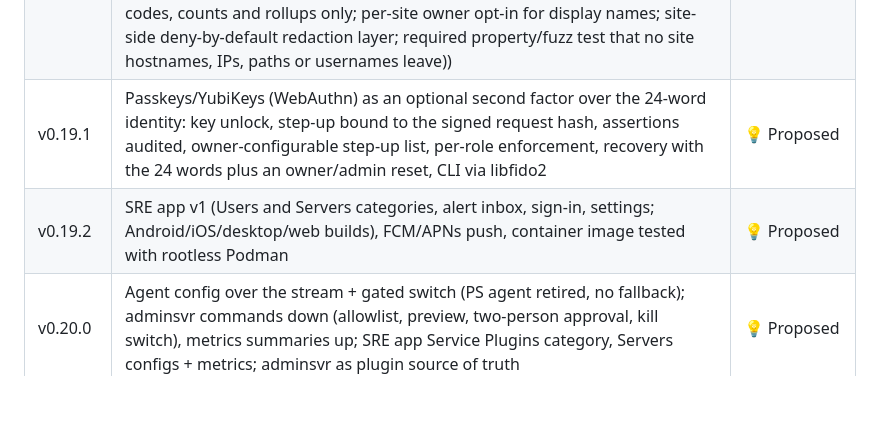
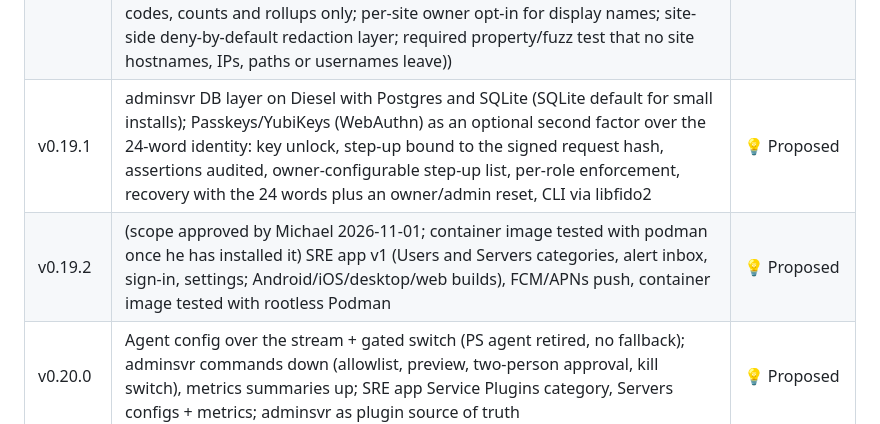
Before and after one commit to WeirdBrains/itcmdr, a Markdown page: PLAN.md, the part around the change. Drawn GitHub-style; blank space fills up the shorter version.

Commit message:
docs: record Michael's decisions (unsigned for now, podman, v0.19.2 scope; v0.19.1 adds Diesel/SQLite)

```diff
--- a/PLAN.md
+++ b/PLAN.md
@@ -85,8 +85,8 @@ Key backup on by default (opt-out), locked with the 24 words; COOP/COEP accepted
 | v0.17.1 | Agent certificate renewal over the link + expiry alerts, revocation by serial in the handshake, site CA certified by the root key (certified by the master key), office-hours profile, offline alert queue (`itcmdr-agent alert`) | ✅ |
 | v0.18.0 | Agent runs plugins and schedules, RunNow, run reports and artifacts, report-only parity vs the nightly | ✅ Released |
 | v0.19.0 | adminsvr core (released; the SRE app, FCM/APNs push and a tested container image moved to v0.19.2): adminsvr MVP (configurable host, rootless Podman compose, Postgres, mTLS, `itcmdr-admin` CLI with app parity, FCM/APNs push, users/roles, key-based signed-request auth (same as the site), signed + hash-chained audit of every change and push, site enrollment, alerts/status up) + SRE app v1 (Users and Servers categories, alert inbox, sign-in, settings); site backups never leave the site (ADMINSVR.md decision 18: metadata and the allowlisted start-backup command only, no restore from adminsvr; required tests: no backup bytes or key material on the link, a restore from adminsvr is rejected; SiteLink redacted by default (decision 19: opaque site-scoped IDs, codes, counts and rollups only; per-site owner opt-in for display names; site-side deny-by-default redaction layer; required property/fuzz test that no site hostnames, IPs, paths or usernames leave)) | ✅ Released |
-| v0.19.1 | Passkeys/YubiKeys (WebAuthn) as an optional second factor over the 24-word identity: key unlock, step-up bound to the signed request hash, assertions audited, owner-configurable step-up list, per-role enforcement, recovery with the 24 words plus an owner/admin reset, CLI via libfido2 | 💡 Proposed |
-| v0.19.2 | SRE app v1 (Users and Servers categories, alert inbox, sign-in, settings; Android/iOS/desktop/web builds), FCM/APNs push, container image tested with rootless Podman | 💡 Proposed |
+| v0.19.1 | adminsvr DB layer on Diesel with Postgres and SQLite (SQLite default for small installs); Passkeys/YubiKeys (WebAuthn) as an optional second factor over the 24-word identity: key unlock, step-up bound to the signed request hash, assertions audited, owner-configurable step-up list, per-role enforcement, recovery with the 24 words plus an owner/admin reset, CLI via libfido2 | 💡 Proposed |
+| v0.19.2 | (scope approved by Michael 2026-11-01; container image tested with podman once he has installed it) SRE app v1 (Users and Servers categories, alert inbox, sign-in, settings; Android/iOS/desktop/web builds), FCM/APNs push, container image tested with rootless Podman | 💡 Proposed |
 | v0.20.0 | Agent config over the stream + gated switch (PS agent retired, no fallback); adminsvr commands down (allowlist, preview, two-person approval, kill switch), metrics summaries up; SRE app Service Plugins category, Servers configs + metrics; adminsvr as plugin source of truth | 💡 Proposed |
 | v0.21.0 | Agent self-upgrade + site-server self-upgrade via adminsvr (rings, watchdogs, rollback); SRE app Updates category | 💡 Proposed |
 | v0.22.0 | Retire the share flows; SRE app Windows/macOS builds; adminsvr restore drill | 💡 Proposed |
```
Also changed, not shown: docs/HANDOVER.md (+1 -0 lines).
